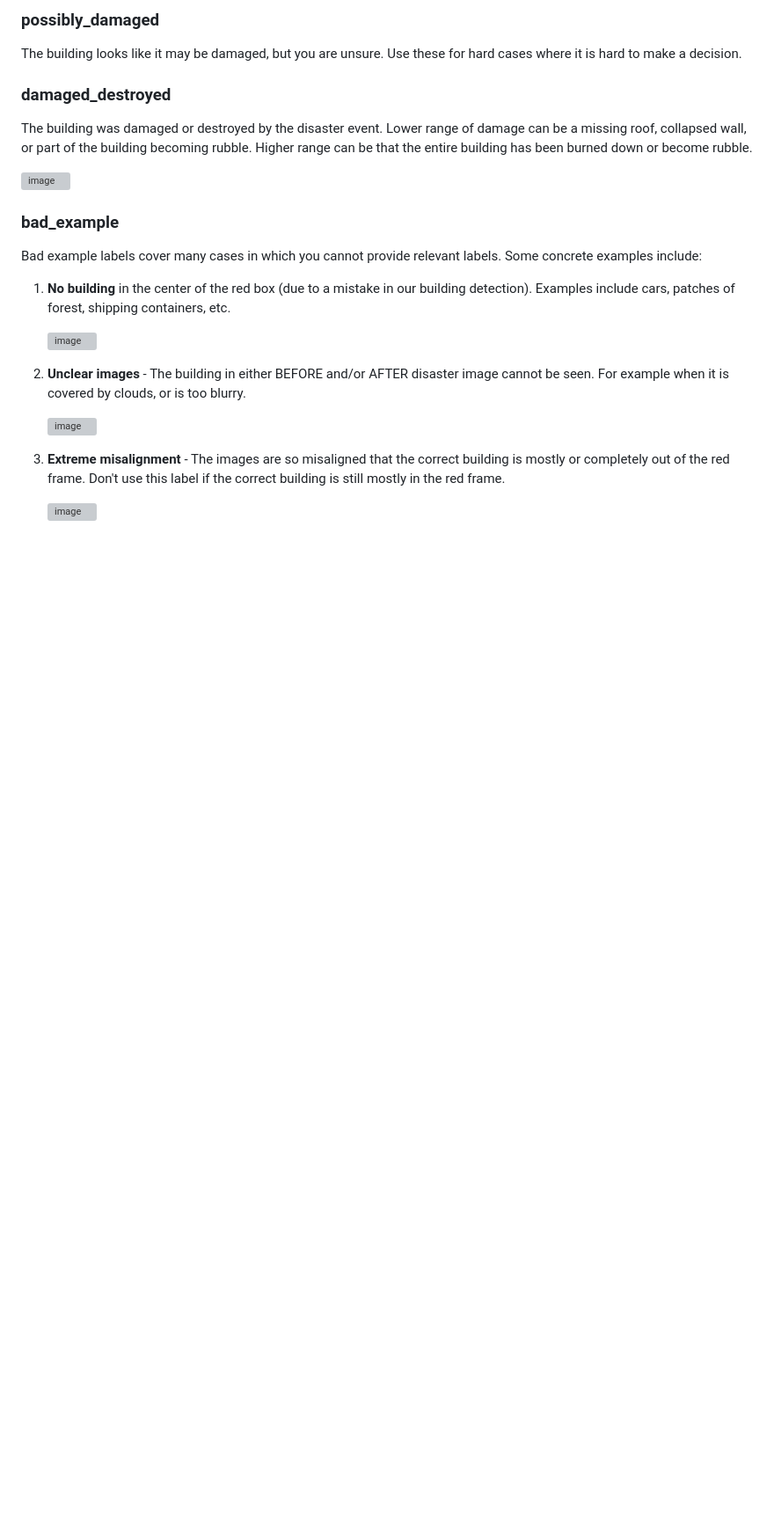
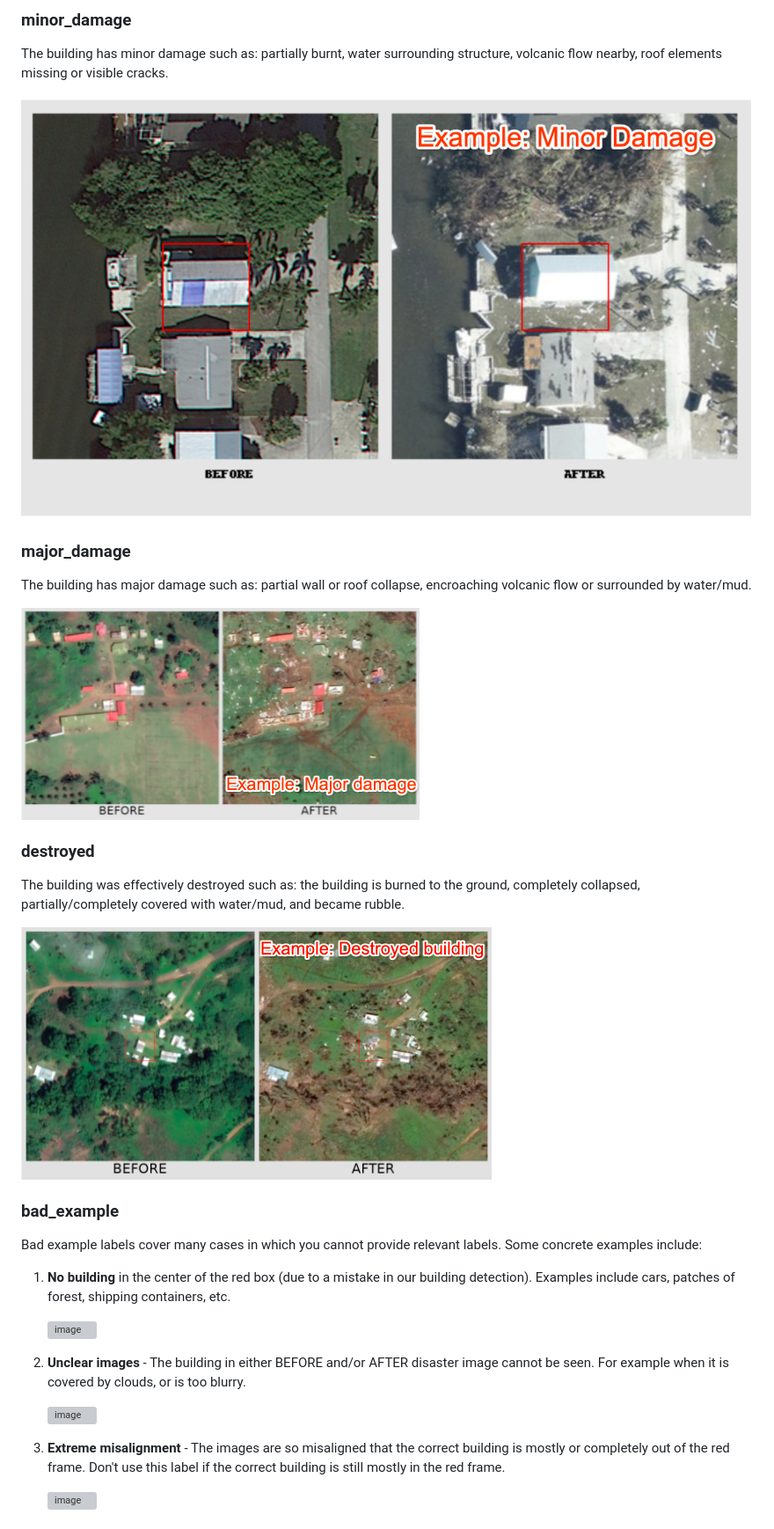
Before and after one commit to google-research/skai, a Markdown page: docs/labeling_instructions.md, the part around one of its changes. Shown at 88% size. GitHub-like rendering; pictures changed too: docs/images/labeling_example_destroyed.png (added), docs/images/labeling_example_major.png (added), docs/images/labeling_example_minor.png (added); blank space fills up the shorter version; grey boxes are pictures that could not be loaded.

Commit message:
Update labeling documentation.
PiperOrigin-RevId: 689654026

```diff
--- a/docs/labeling_instructions.md
+++ b/docs/labeling_instructions.md
@@ -55,17 +51,25 @@ damaged in the ‘BEFORE' (left) image).
 
-### possibly\_damaged
+### minor_damage
 
-The building looks like it may be damaged, but you are unsure. Use these for
-hard cases where it is hard to make a decision.
+The building has minor damage such as: partially burnt, water surrounding
+structure, volcanic flow nearby, roof elements missing or visible cracks.
 
-### damaged\_destroyed
+![minor_damage](images/labeling_example_minor.png)
 
-The building was damaged or destroyed by the disaster event. Lower range of
-damage can be a missing roof, collapsed wall, or part of the building becoming
-rubble. Higher range can be that the entire building has been burned down or
-become rubble.
+### major_damage
 
-![image](https://storage.googleapis.com/skai-public/documentation_images/labeling_instructions/damaged_destroyed_example.png)
+The building has major damage such as: partial wall or roof collapse,
+encroaching volcanic flow or surrounded by water/mud.
+
+![major_damage](images/labeling_example_major.png)
+
+### destroyed
+
+The building was effectively destroyed such as: the building is burned to the
+ground, completely collapsed, partially/completely covered with water/mud, and
+became rubble.
+
+![destroyed](images/labeling_example_destroyed.png)
 
 ### bad\_example
 
```
Also changed, not shown: other parts of docs/labeling_instructions.md (+10 -14 lines), docs/images/labeling_example_no_damage.png (added), 2 other files.
